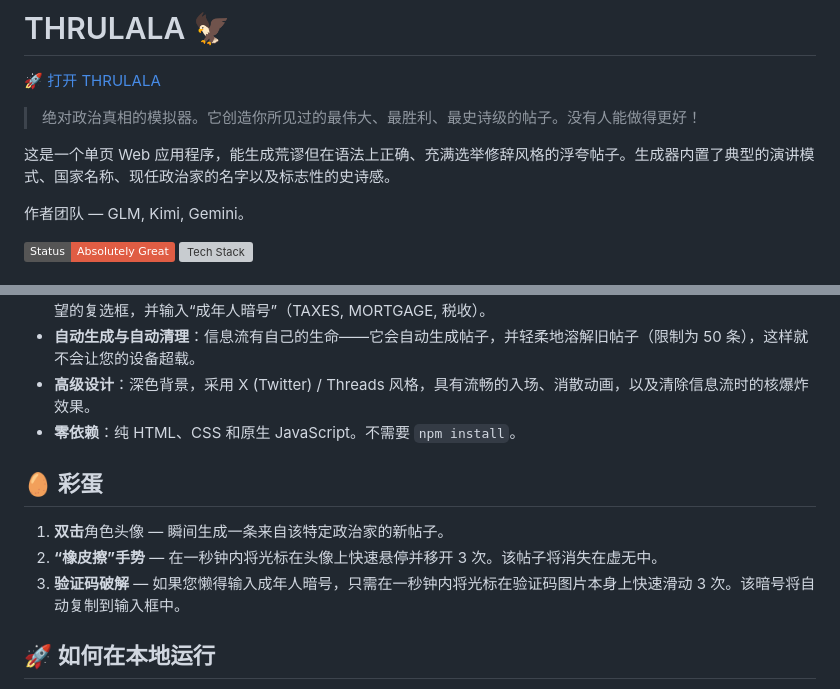
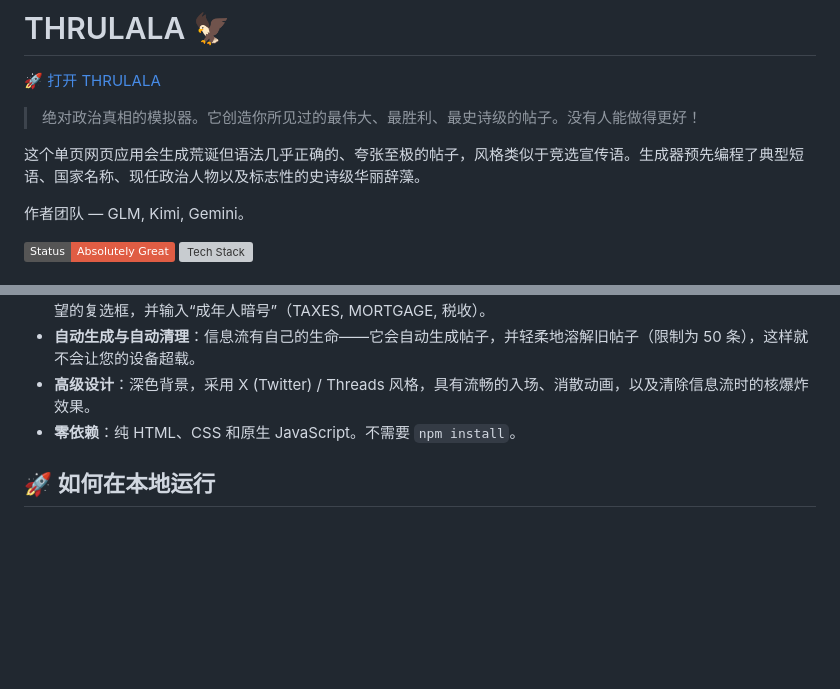
Before and after one commit to tabookot/thrulala, a Markdown page: README.ZH.md, 2 parts joined by grey strips. GitHub-like rendering; badges without logos; blank space fills up the shorter version; grey boxes are pictures that could not be loaded.

```diff
--- a/README.ZH.md
+++ b/README.ZH.md
@@ -6,7 +6,7 @@
 
 > 绝对政治真相的模拟器。它创造你所见过的最伟大、最胜利、最史诗级的帖子。没有人能做得更好！
 
-这是一个单页 Web 应用程序，能生成荒谬但在语法上正确、充满选举修辞风格的浮夸帖子。生成器内置了典型的演讲模式、国家名称、现任政治家的名字以及标志性的史诗感。
+这个单页网页应用会生成荒诞但语法几乎正确的、夸张至极的帖子，风格类似于竞选宣传语。生成器预先编程了典型短语、国家名称、现任政治人物以及标志性的史诗级华丽辞藻。
 
 作者团队 — GLM, Kimi, Gemini。
 
@@ -21,12 +21,6 @@
 * **自动生成与自动清理**：信息流有自己的生命——它会自动生成帖子，并轻柔地溶解旧帖子（限制为 50 条），这样就不会让您的设备超载。
 * **高级设计**：深色背景，采用 X (Twitter) / Threads 风格，具有流畅的入场、消散动画，以及清除信息流时的核爆炸效果。
 * **零依赖**：纯 HTML、CSS 和原生 JavaScript。不需要 `npm install`。
-
-## 🥚 彩蛋
-
-1. **双击**角色头像 — 瞬间生成一条来自该特定政治家的新帖子。
-2. **“橡皮擦”手势** — 在一秒钟内将光标在头像上快速悬停并移开 3 次。该帖子将消失在虚无中。
-3. **验证码破解** — 如果您懒得输入成年人暗号，只需在一秒钟内将光标在验证码图片本身上快速滑动 3 次。该暗号将自动复制到输入框中。
 
 ## 🚀 如何在本地运行
 
```
Also changed, not shown: README.md (+1 -7 lines), README.ru.md (+1 -1 lines).
